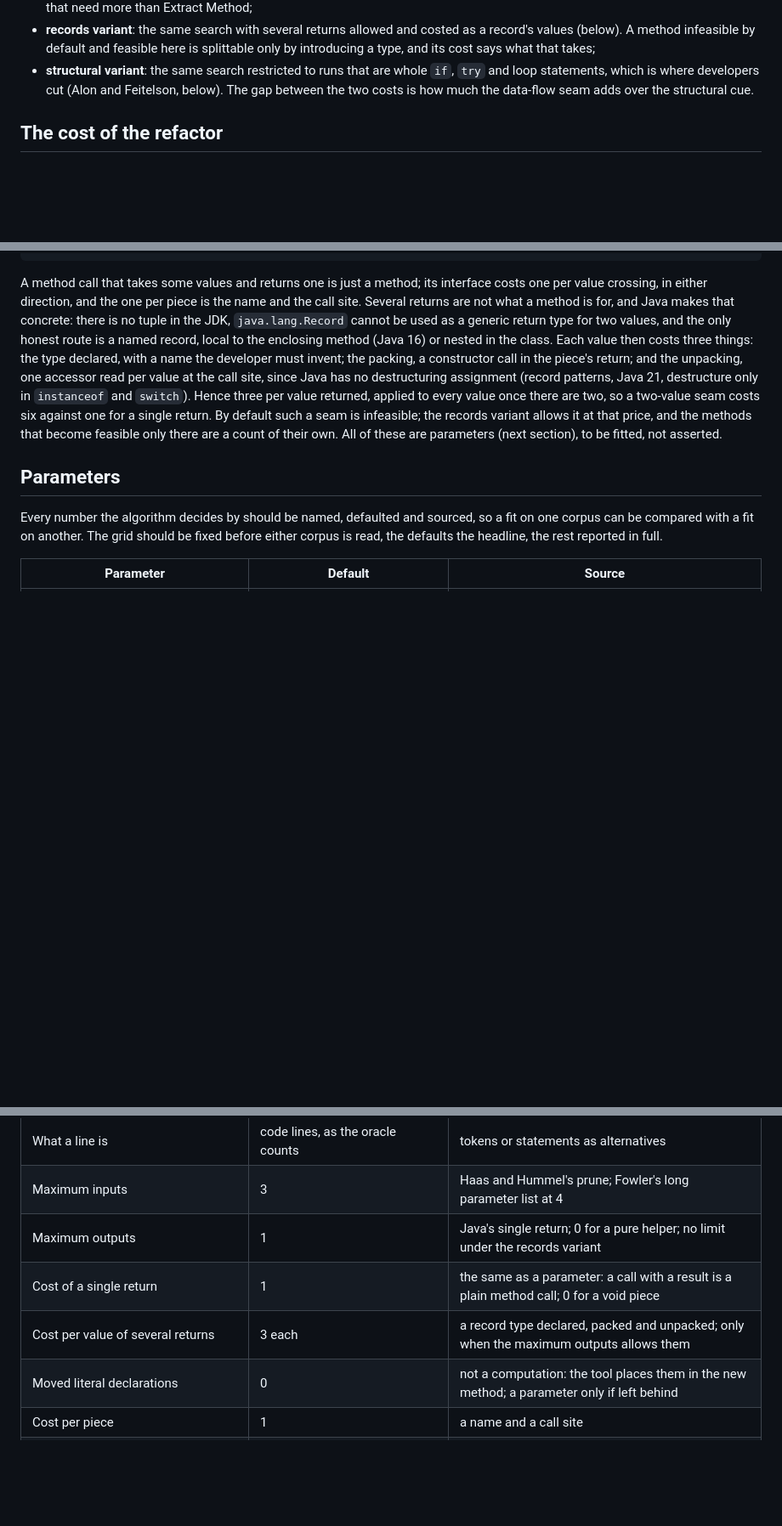
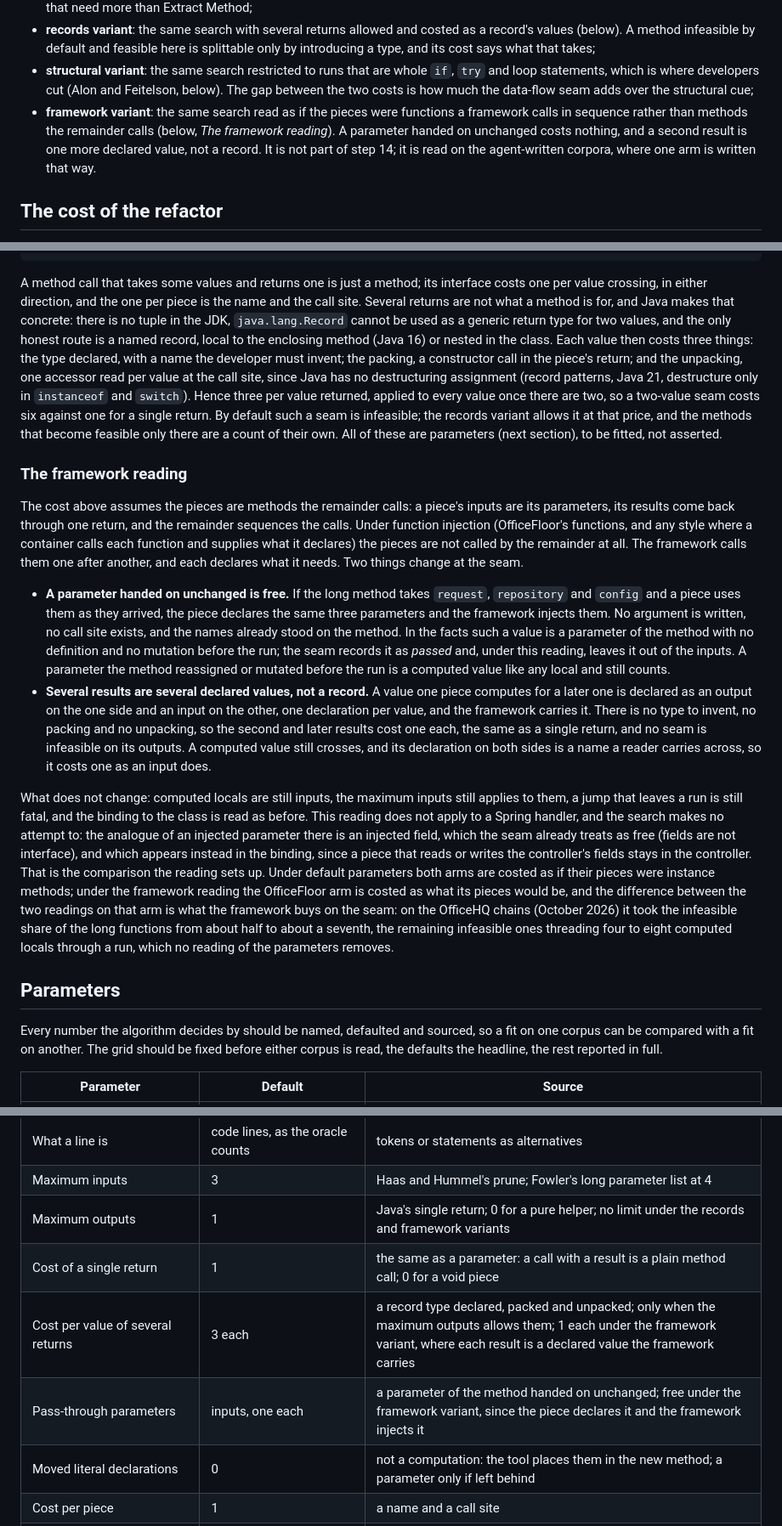
Before and after one commit to officefloor/concentration-divergence-study, a Markdown page: SPLIT.md, 3 parts joined by grey strips. Shown at 85% size. Drawn GitHub-style; blank space fills up the shorter version.

Commit message:
SPLIT.md: the framework reading, where a pass-through parameter is injected for nothing and a second result is a declared value
Co-Authored-By: Claude Fable 5.1 <noreply@anthropic.com>

```diff
--- a/SPLIT.md
+++ b/SPLIT.md
@@ -79,7 +79,12 @@ available.
   introducing a type, and its cost says what that takes;
 - **structural variant**: the same search restricted to runs that are whole `if`, `try` and loop
   statements, which is where developers cut (Alon and Feitelson, below). The gap between the two
-  costs is how much the data-flow seam adds over the structural cue.
+  costs is how much the data-flow seam adds over the structural cue;
+- **framework variant**: the same search read as if the pieces were functions a framework
+  calls in sequence rather than methods the remainder calls (below, *The framework reading*).
+  A parameter handed on unchanged costs nothing, and a second result is one more declared
+  value, not a record. It is not part of step 14; it is read on the agent-written corpora,
+  where one arm is written that way.
 
 ## The cost of the refactor
 
@@ -181,6 +186,42 @@ costs six against one for a single return. By default such a seam is infeasible;
 variant allows it at that price, and the methods that become feasible only there are a count
 of their own. All of these are parameters (next section), to be fitted, not asserted.
 
+### The framework reading
+
+The cost above assumes the pieces are methods the remainder calls: a piece's inputs are its
+parameters, its results come back through one return, and the remainder sequences the calls.
+Under function injection (OfficeFloor's functions, and any style where a container calls each
+function and supplies what it declares) the pieces are not called by the remainder at all. The
+framework calls them one after another, and each declares what it needs. Two things change at
+the seam.
+
+- **A parameter handed on unchanged is free.** If the long method takes `request`, `repository`
+  and `config` and a piece uses them as they arrived, the piece declares the same three
+  parameters and the framework injects them. No argument is written, no call site exists, and
+  the names already stood on the method. In the facts such a value is a parameter of the method
+  with no definition and no mutation before the run; the seam records it as *passed* and, under
+  this reading, leaves it out of the inputs. A parameter the method reassigned or mutated before
+  the run is a computed value like any local and still counts.
+- **Several results are several declared values, not a record.** A value one piece computes
+  for a later one is declared as an output on the one side and an input on the other, one
+  declaration per value, and the framework carries it. There is no type to invent, no packing
+  and no unpacking, so the second and later results cost one each, the same as a single return,
+  and no seam is infeasible on its outputs. A computed value still crosses, and its declaration
+  on both sides is a name a reader carries across, so it costs one as an input does.
+
+What does not change: computed locals are still inputs, the maximum inputs still applies to
+them, a jump that leaves a run is still fatal, and the binding to the class is read as before.
+This reading does not apply to a Spring handler, and the search makes no attempt to: the
+analogue of an injected parameter there is an injected field, which the seam already treats
+as free (fields are not interface), and which appears instead in the binding, since a piece
+that reads or writes the controller's fields stays in the controller. That is the comparison
+the reading sets up. Under default parameters both arms are costed as if their pieces were
+instance methods; under the framework reading the OfficeFloor arm is costed as what its pieces
+would be, and the difference between the two readings on that arm is what the framework buys
+on the seam: on the OfficeHQ chains (October 2026) it took the infeasible share of the long
+functions from about half to about a seventh, the remaining infeasible ones threading four to
+eight computed locals through a run, which no reading of the parameters removes.
+
 ## Parameters
 
 Every number the algorithm decides by should be named, defaulted and sourced, so a fit on one
@@ -195,9 +236,10 @@ read, the defaults the headline, the rest reported in full.
 | Minimum saving a cut must make | 3 lines | avoids cuts that only shuffle a call |
 | What a line is | code lines, as the oracle counts | tokens or statements as alternatives |
 | Maximum inputs | 3 | Haas and Hummel's prune; Fowler's long parameter list at 4 |
-| Maximum outputs | 1 | Java's single return; 0 for a pure helper; no limit under the records variant |
+| Maximum outputs | 1 | Java's single return; 0 for a pure helper; no limit under the records and framework variants |
 | Cost of a single return | 1 | the same as a parameter: a call with a result is a plain method call; 0 for a void piece |
-| Cost per value of several returns | 3 each | a record type declared, packed and unpacked; only when the maximum outputs allows them |
+| Cost per value of several returns | 3 each | a record type declared, packed and unpacked; only when the maximum outputs allows them; 1 each under the framework variant, where each result is a declared value the framework carries |
+| Pass-through parameters | inputs, one each | a parameter of the method handed on unchanged; free under the framework variant, since the piece declares it and the framework injects it |
 | Moved literal declarations | 0 | not a computation: the tool places them in the new method; a parameter only if left behind |
 | Cost per piece | 1 | a name and a call site |
 | Infeasible penalty | reported, not summed | the methods that need more than Extract Method are a count of their own |
```
Also changed, not shown: other parts of SPLIT.md (+4 -0 lines).
